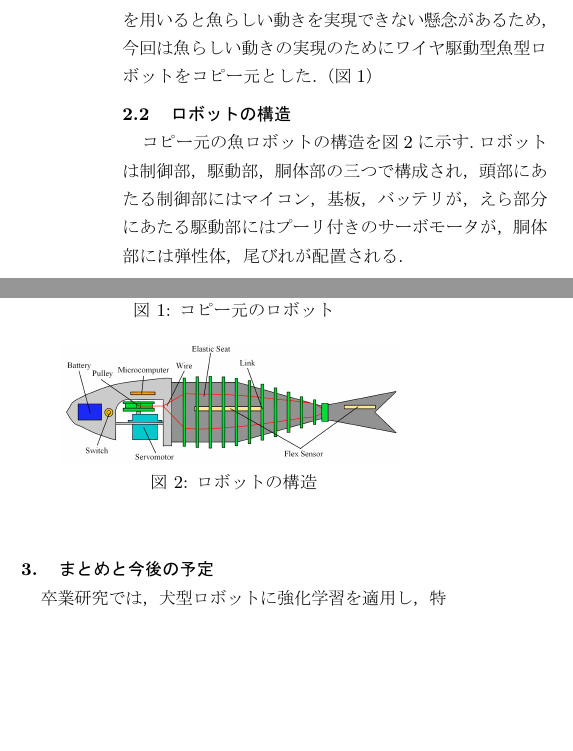
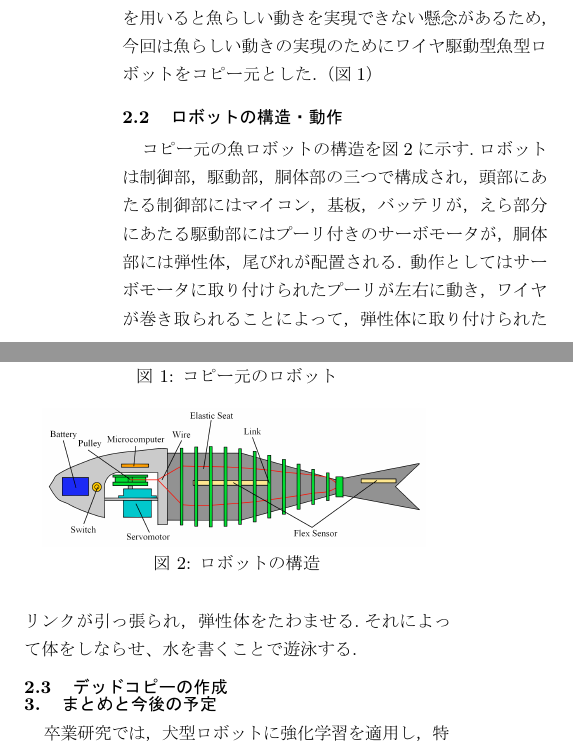
Before and after one commit to Nakanishi-Lab/2024_watanabe_midterm, a LaTeX document (utf-8_2020/chukan.tex): two parts of the columns of the page, joined at a grey line, cut so that both start at the same text, the shorter picture padded with empty space. The pictures show the PDF file utf-8_2020/chukan.pdf that the author committed with the source.

Commit message:
forth commit

```diff
--- a/utf-8_2020/chukan.tex
+++ b/utf-8_2020/chukan.tex
@@ -62,11 +62,11 @@ Keywords: Fish-Type Robot, Flexible/Bendable Torso
 完全に，もしくはほとんどの部分で踏襲して複製した模造品のことである.
 駆動方式に飛び移り座屈を用いると魚らしい動きを実現できない懸念があるため，今回は魚らしい動きの実現のためにワイヤ駆動型魚型ロボットをコピー元とした.（図\ref{fig:fish-type}）
 
-\subsection{ロボットの構造}
+\subsection{ロボットの構造・動作}
 コピー元の魚ロボットの構造を図\ref{fig:structure}に示す.ロボットは制御部，駆動部，胴体部の三つで構成され，頭部にあたる制御部にはマイコン，基板，バッテリが，えら部分にあたる駆動部にはプーリ付きの
 サーボモータが，胴体部には弾性体，尾びれが配置される.
+動作としてはサーボモータに取り付けられたプーリが左右に動き，ワイヤが巻き取られることによって，弾性体に取り付けられたリンクが引っ張られ，弾性体をたわませる.それによって体をしならせ、水を書くことで遊泳する.
 
-\newpage
 
 \begin{figure}[t]
    \centering
@@ -83,6 +83,8 @@ Keywords: Fish-Type Robot, Flexible/Bendable Torso
    \caption{ロボットの構造}
    \label{fig:structure}
 \end{figure}
+
+\subsection{デッドコピーの作成}
 
 %%%%%%%%%%%%%%%%%%%%%%%%%%%%%%%%%%%%%%%%%%%%%%%%%%%%%%%%%%%%%%%%%%%%%%%%%%%%%%%
 \vspace*{-2mm}
```
Also changed, not shown: utf-8_2020/chukan.pdf, utf-8_2020/chukan.tex (2 more changed lines), 5 other files.
